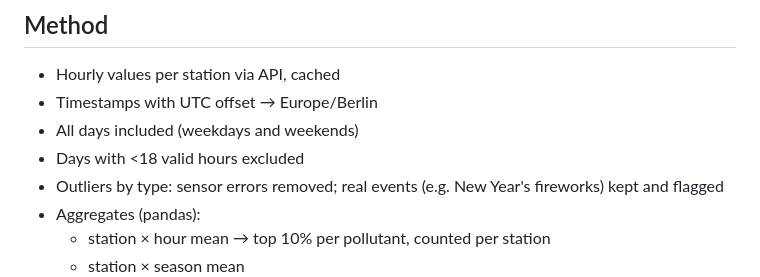
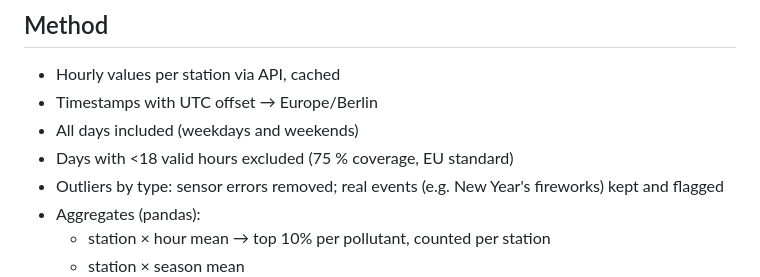
Before and after one commit to petrakuhnle/Air_Quality_Project, a Markdown page: README.md, the part around the change. Rendered like a GitHub page.

Commit message:
README: reason for 18-hour rule

```diff
--- a/README.md
+++ b/README.md
@@ -78,7 +78,7 @@ Sources: [Directive (EU) 2024/2881, Annex I, Table 1](https://eur-lex.europa.eu/
 - Hourly values per station via API, cached
 - Timestamps with UTC offset → Europe/Berlin
 - All days included (weekdays and weekends)
-- Days with <18 valid hours excluded
+- Days with <18 valid hours excluded (75 % coverage, EU standard)
 - Outliers by type: sensor errors removed; real events (e.g. New Year's fireworks) kept and flagged
 - Aggregates (pandas):
     - station × hour mean → top 10% per pollutant, counted per station
```
